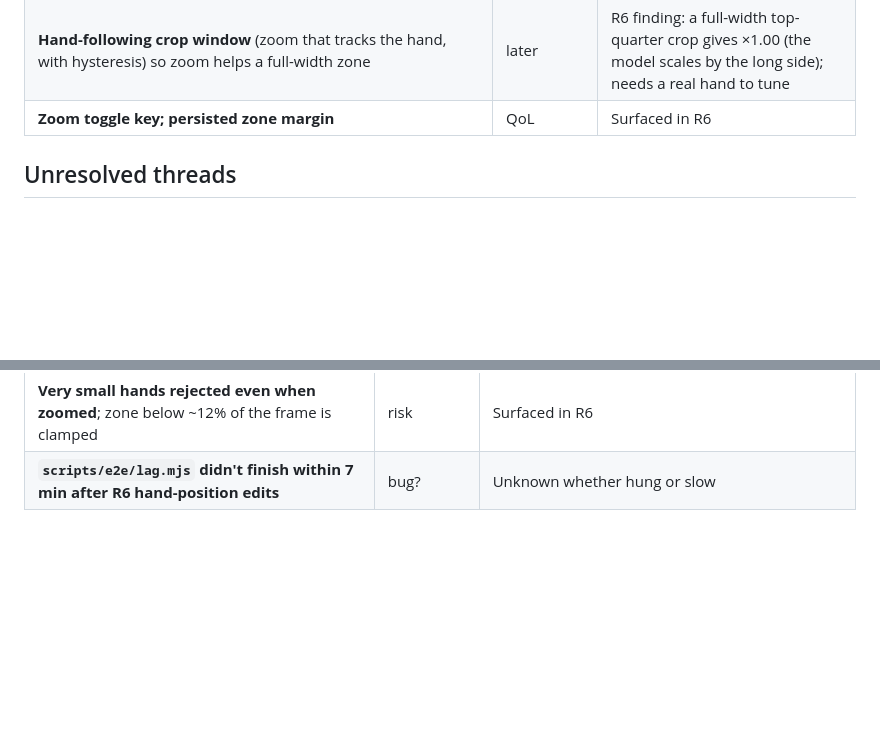
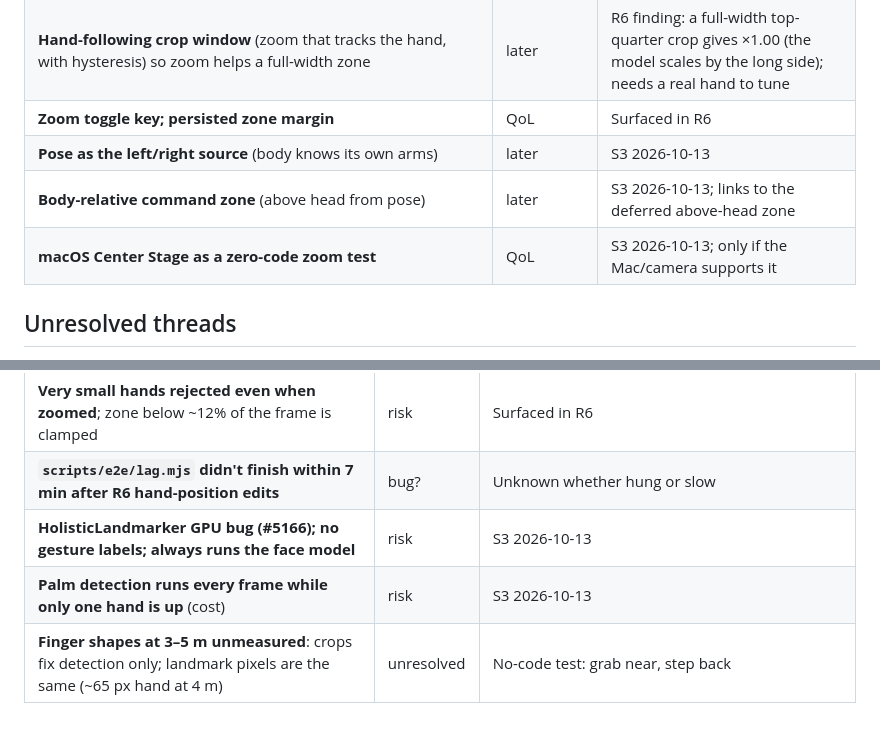
Before and after one commit to RockyShaikh/dance, a Markdown page: .agents/wishlist.md, 2 parts joined by grey strips. Rendered like a GitHub page; blank space fills up the shorter version.

Commit message:
Scout S3: distance hand tracking report; wishlist
Co-Authored-By: Claude Opus 5.5 <noreply@anthropic.com>
Claude-Session: https://claude.ai/code/session_017AmJCesEY7mQ8v3aCec2Dm

```diff
--- a/.agents/wishlist.md
+++ b/.agents/wishlist.md
@@ -72,6 +72,9 @@ Features we want but aren't building in R1–R5. One line each, plus why it's de
 | **Mini 0.5–1.0 speed gauge in speed mode** instead of text | QoL | Surfaced in R5b |
 | **Hand-following crop window** (zoom that tracks the hand, with hysteresis) so zoom helps a full-width zone | later | R6 finding: a full-width top-quarter crop gives ×1.00 (the model scales by the long side); needs a real hand to tune |
 | **Zoom toggle key; persisted zone margin** | QoL | Surfaced in R6 |
+| **Pose as the left/right source** (body knows its own arms) | later | S3 2026-10-13 |
+| **Body-relative command zone** (above head from pose) | later | S3 2026-10-13; links to the deferred above-head zone |
+| **macOS Center Stage as a zero-code zoom test** | QoL | S3 2026-10-13; only if the Mac/camera supports it |
 
 ## Unresolved threads
 
@@ -143,3 +146,6 @@ Things we're unsure are problems, or know are problems but aren't fixing yet. On
 | **Thumb rule flips L/R if the back of the hand is shown** | risk | Assumption: palm always faces camera (user) |
 | **Very small hands rejected even when zoomed**; zone below ~12% of the frame is clamped | risk | Surfaced in R6 |
 | **`scripts/e2e/lag.mjs` didn't finish within 7 min after R6 hand-position edits** | bug? | Unknown whether hung or slow |
+| **HolisticLandmarker GPU bug (#5166); no gesture labels; always runs the face model** | risk | S3 2026-10-13 |
+| **Palm detection runs every frame while only one hand is up** (cost) | risk | S3 2026-10-13 |
+| **Finger shapes at 3–5 m unmeasured**: crops fix detection only; landmark pixels are the same (~65 px hand at 4 m) | unresolved | No-code test: grab near, step back |
```
Also changed, not shown: .agents/board.md (+2 -2 lines), .agents/research/distance-hand-tracking.md (added, +224 -0 lines).
